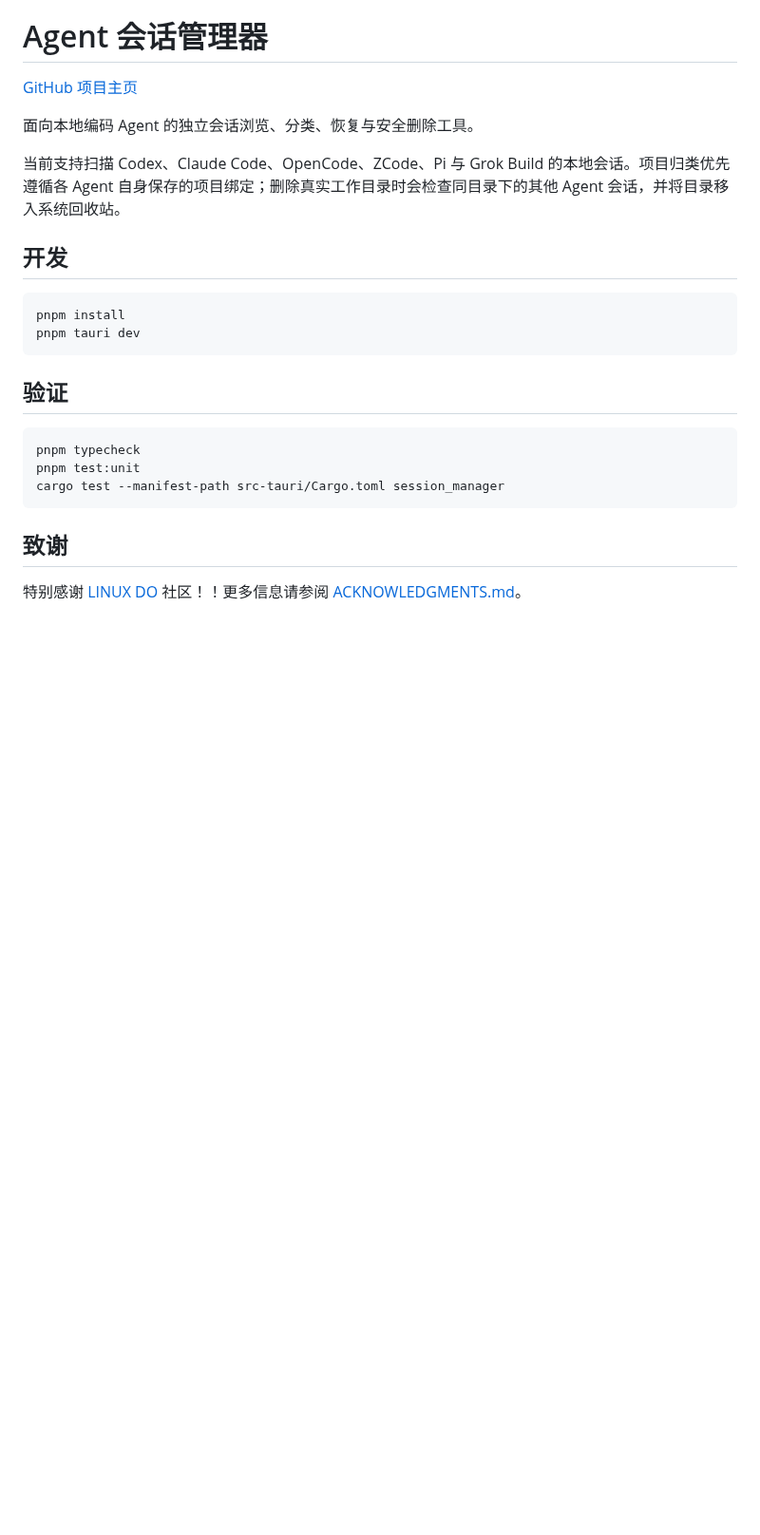
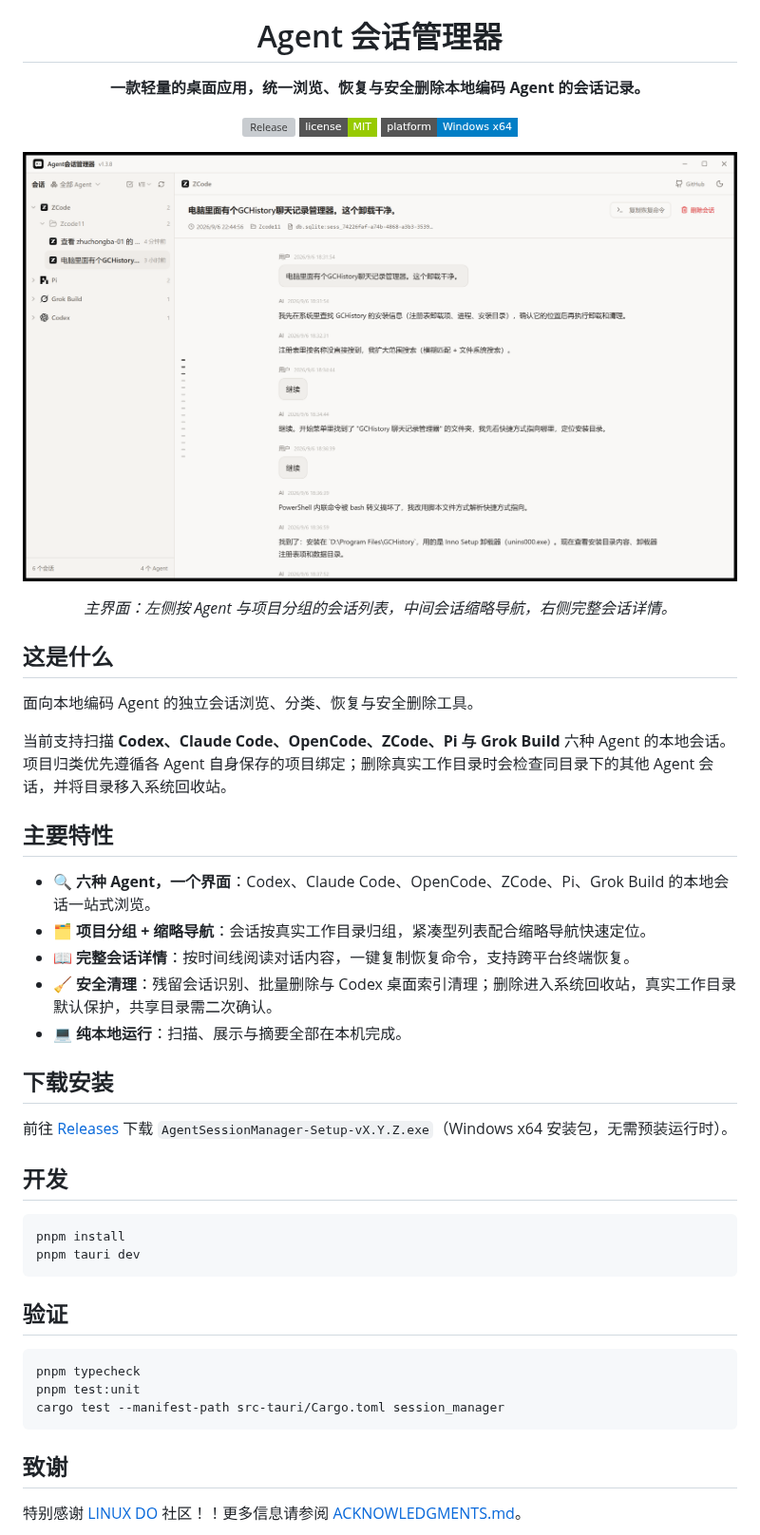
Before and after one commit to zhuchongba-01/AgentSessionManager, a Markdown page: README.md, the part around one of its changes. Shown at 95% size. GitHub-like rendering; pictures changed too: docs/images/main-window.png (added); badges without logos; blank space fills up the shorter version; grey boxes are pictures that could not be loaded.

Commit message:
docs: add app icon, screenshot and feature overview to README

```diff
--- a/README.md
+++ b/README.md
@@ -1,10 +5,34 @@
 # Agent 会话管理器
 
-[GitHub 项目主页](https://github.com/zhuchongba-01/AgentSessionManager)
+**一款轻量的桌面应用，统一浏览、恢复与安全删除本地编码 Agent 的会话记录。**
+
+[![Release](https://img.shields.io/github/v/release/zhuchongba-01/AgentSessionManager?style=flat-square)](https://github.com/zhuchongba-01/AgentSessionManager/releases)
+[![License](https://img.shields.io/badge/license-MIT-green?style=flat-square)](./LICENSE)
+[![Platform](https://img.shields.io/badge/platform-Windows%20x64-blue?style=flat-square)](https://github.com/zhuchongba-01/AgentSessionManager/releases)
+
+![主界面](docs/images/main-window.png)
+
+*主界面：左侧按 Agent 与项目分组的会话列表，中间会话缩略导航，右侧完整会话详情。*
+
+</div>
+
+## 这是什么
 
 面向本地编码 Agent 的独立会话浏览、分类、恢复与安全删除工具。
 
-当前支持扫描 Codex、Claude Code、OpenCode、ZCode、Pi 与 Grok Build 的本地会话。项目归类优先遵循各 Agent 自身保存的项目绑定；删除真实工作目录时会检查同目录下的其他 Agent 会话，并将目录移入系统回收站。
+当前支持扫描 **Codex、Claude Code、OpenCode、ZCode、Pi 与 Grok Build** 六种 Agent 的本地会话。项目归类优先遵循各 Agent 自身保存的项目绑定；删除真实工作目录时会检查同目录下的其他 Agent 会话，并将目录移入系统回收站。
+
+## 主要特性
+
+- 🔍 **六种 Agent，一个界面**：Codex、Claude Code、OpenCode、ZCode、Pi、Grok Build 的本地会话一站式浏览。
+- 🗂️ **项目分组 + 缩略导航**：会话按真实工作目录归组，紧凑型列表配合缩略导航快速定位。
+- 📖 **完整会话详情**：按时间线阅读对话内容，一键复制恢复命令，支持跨平台终端恢复。
+- 🧹 **安全清理**：残留会话识别、批量删除与 Codex 桌面索引清理；删除进入系统回收站，真实工作目录默认保护，共享目录需二次确认。
+- 💻 **纯本地运行**：扫描、展示与摘要全部在本机完成。
+
+## 下载安装
+
+前往 [Releases](https://github.com/zhuchongba-01/AgentSessionManager/releases) 下载 `AgentSessionManager-Setup-vX.Y.Z.exe`（Windows x64 安装包，无需预装运行时）。
 
 ## 开发
 
```
Also changed, not shown: other parts of README.md (+4 -0 lines).
